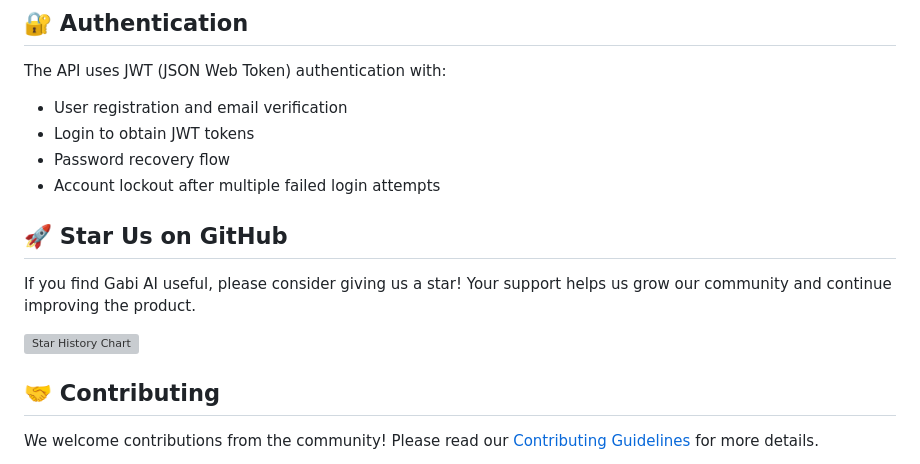
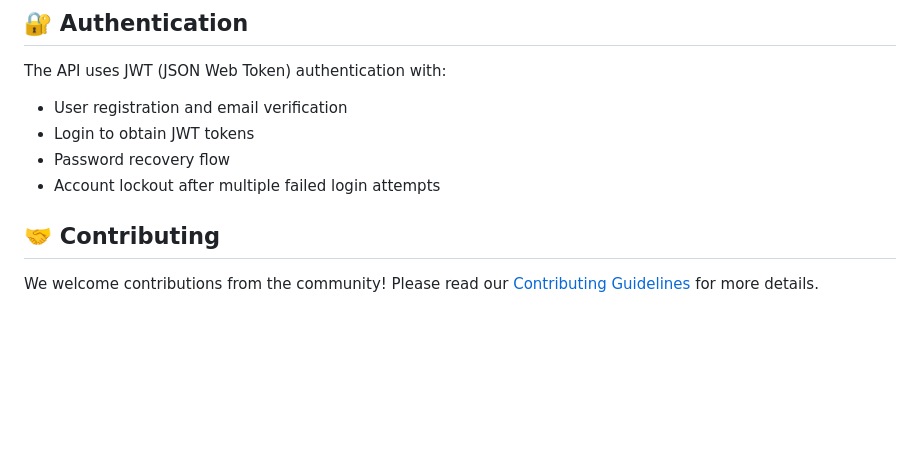
Before and after one commit to resper1965/Gabi-AI, a Markdown page: README.md, the part around the change. Rendered like a GitHub page; blank space fills up the shorter version; grey boxes are pictures that could not be loaded.

Commit message:
docs: remover seção 'Star Us on GitHub' do README

```diff
--- a/README.md
+++ b/README.md
@@ -366,11 +366,7 @@ The API uses JWT (JSON Web Token) authentication with:
 - Password recovery flow
 - Account lockout after multiple failed login attempts
 
-## 🚀 Star Us on GitHub
 
-If you find Gabi AI useful, please consider giving us a star! Your support helps us grow our community and continue improving the product.
-
-[![Star History Chart](https://api.star-history.com/svg?repos=resper1965/Gabi-AI&type=Date)](https://www.star-history.com/#resper1965/Gabi-AI&Date)
 
 ## 🤝 Contributing
 
```
